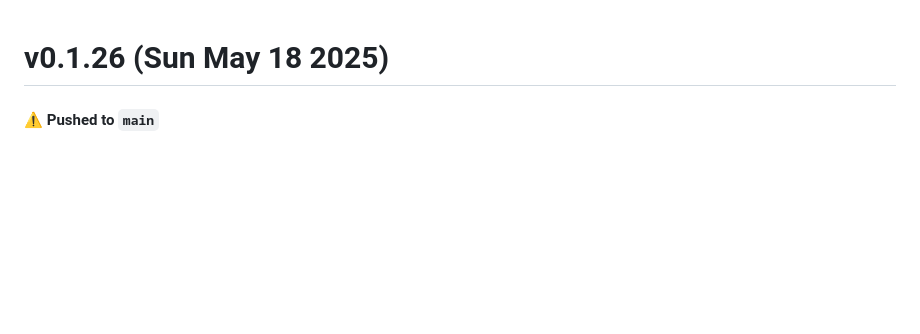
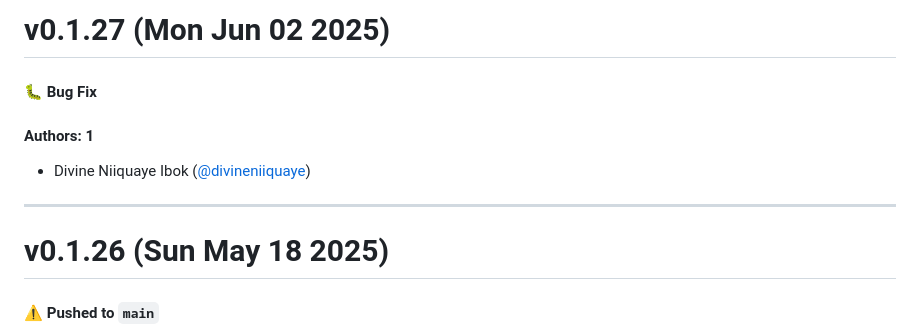
Before and after one commit to divineniiquaye/pho-monorepo, a Markdown page: CHANGELOG.md, the part around the change. GitHub-like rendering; blank space fills up the shorter version.

Commit message:
Update CHANGELOG.md [skip ci]

```diff
--- a/CHANGELOG.md
+++ b/CHANGELOG.md
@@ -1,3 +1,14 @@
+# v0.1.27 (Mon Jun 02 2025)
+
+#### 🐛 Bug Fix
+
+
+#### Authors: 1
+
+- Divine Niiquaye Ibok ([@divineniiquaye](https://github.com/divineniiquaye))
+
+---
+
 # v0.1.26 (Sun May 18 2025)
 
 #### ⚠️ Pushed to `main`
```
